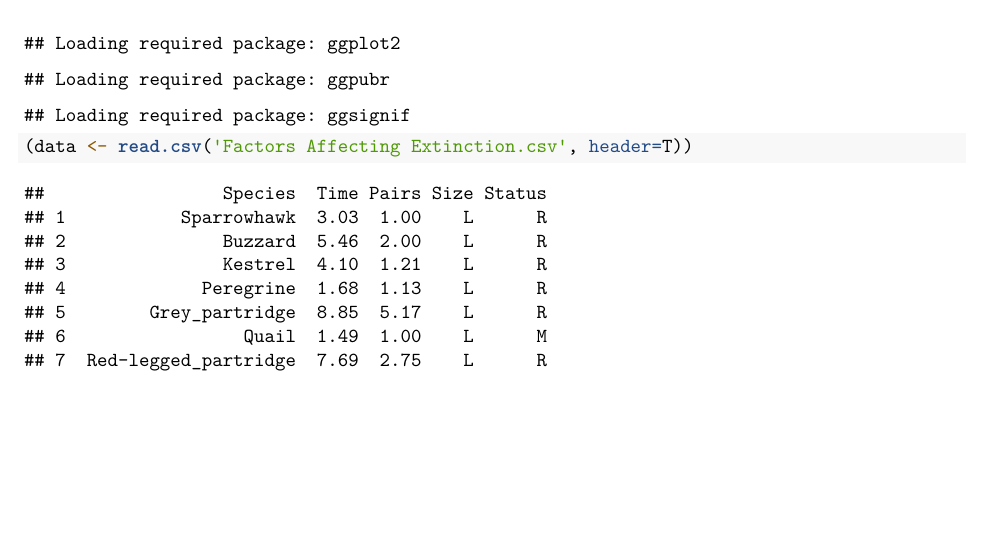
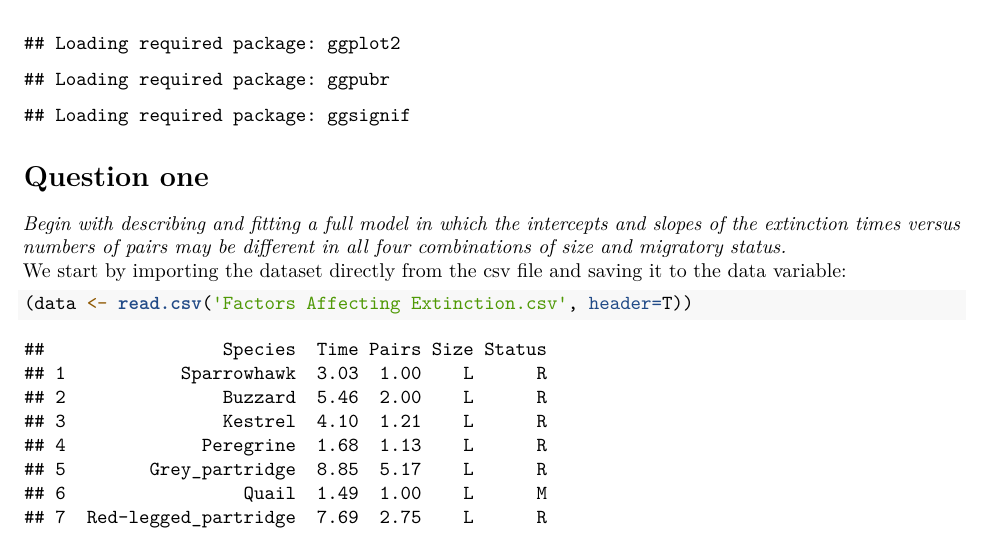
Before and after one commit to FIYEP-2023/Project-1, an R Markdown document (First_year_project.Rmd): part of page 1 of 2, cut so that both start at the same text, the shorter picture padded with empty space. Rendered offline with R 4.5, knitr and Pandoc, then LaTeX, with nearby package versions; some code elsewhere in the file could not run offline.

Commit message:
Added intro text

````diff
--- a/First_year_project.Rmd
+++ b/First_year_project.Rmd
@@ -23,6 +23,10 @@ library(ggplot2)
 library(broom)
 ```
 
+# Question one
+*Begin with describing and fitting a full model in which the intercepts and slopes of the extinction times versus numbers of pairs may be different in all four combinations of size and migratory status.*
+We start by importing the dataset directly from the csv file and saving it to the data variable:
+
 ```{r}
 (data <- read.csv('Factors Affecting Extinction.csv', header=T))
 ```
````
